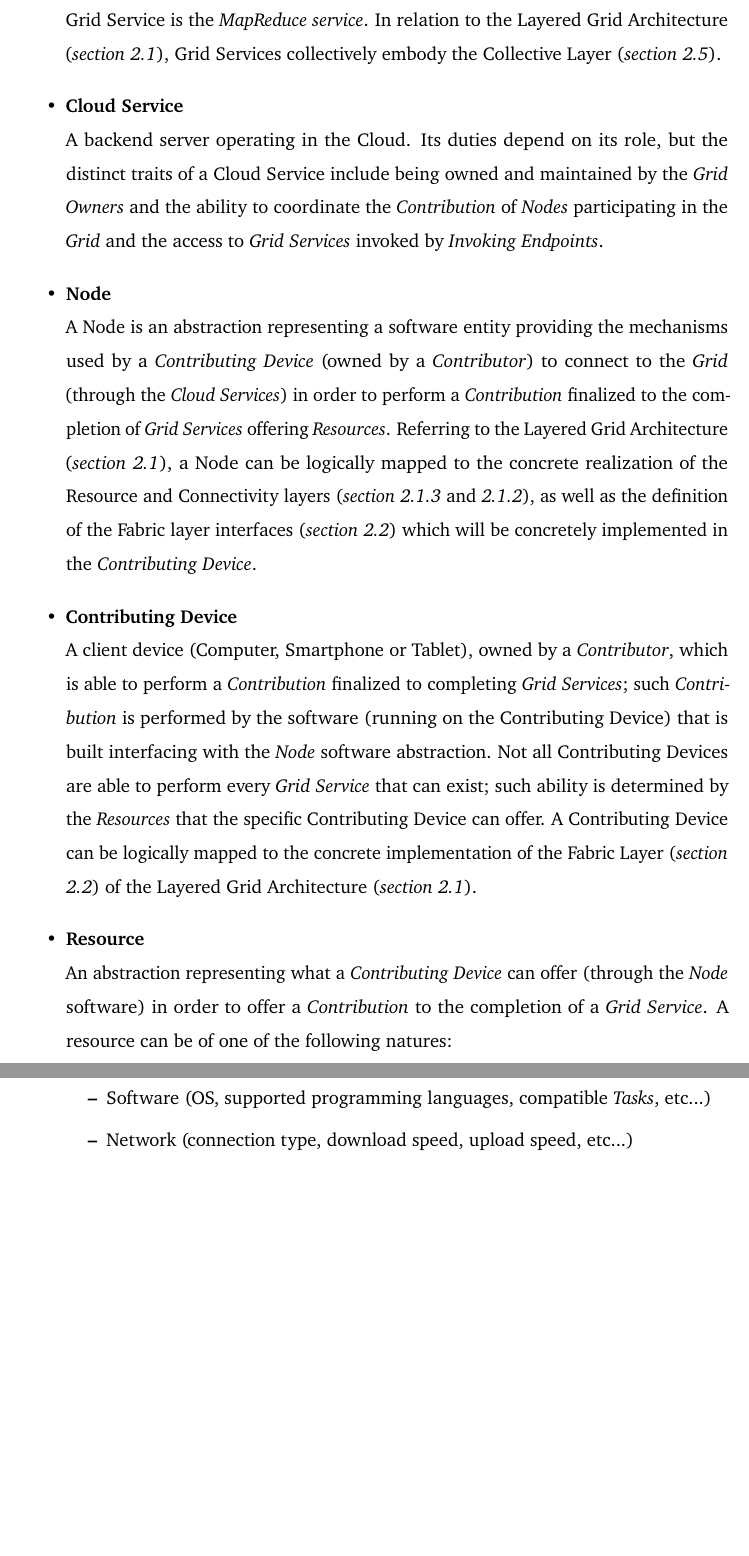
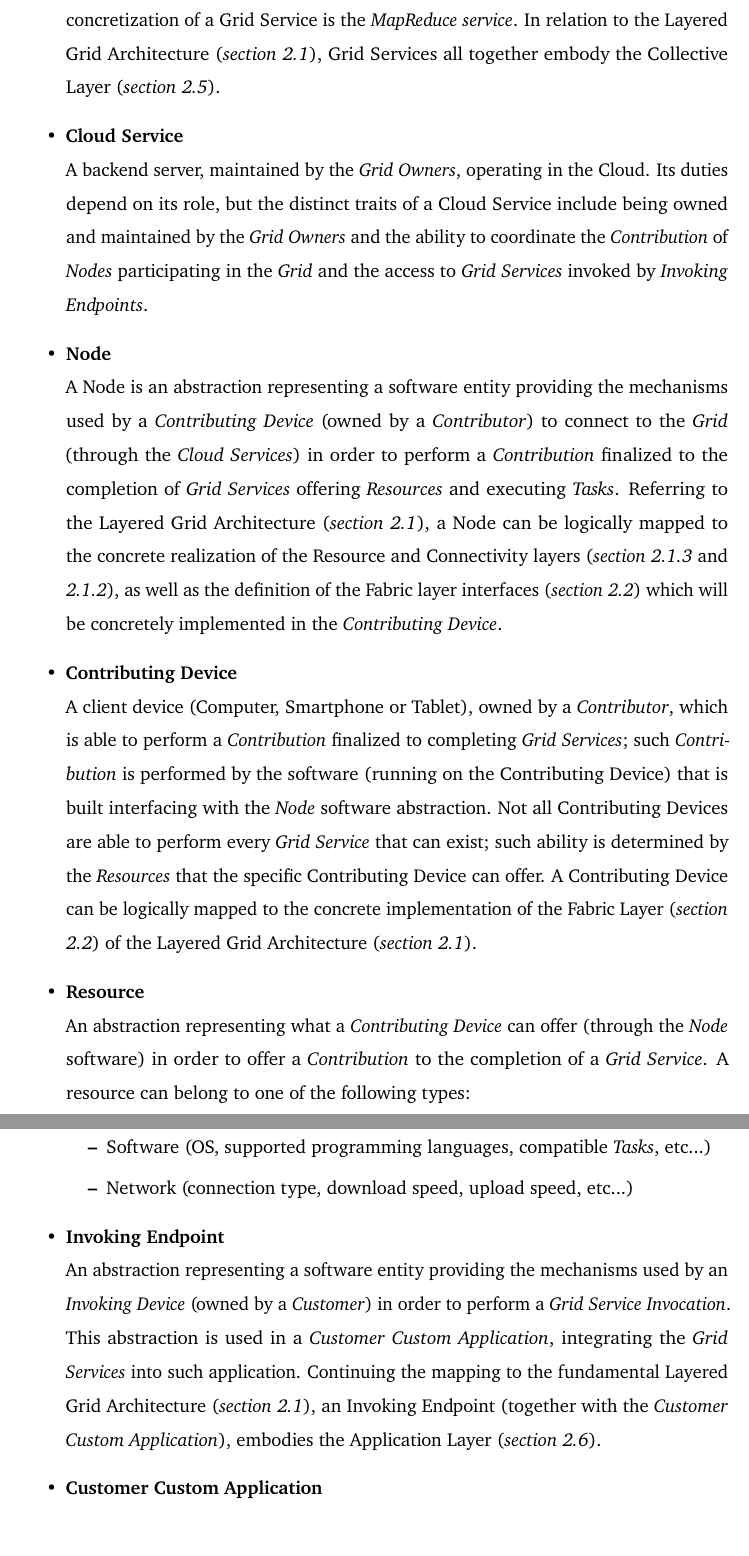
Before and after one commit to Tale152/master-thesis, a LaTeX thesis (main.tex, which reads document/chapters/chapter_5/sections/2_solution_analysis.tex): two parts of pages 62 and 63 of 73 before the commit and two parts of pages 62 and 63 of 74 after it, joined at a grey line, cut so that both start at the same text, the shorter picture padded with empty space. Compiled offline with pdfLaTeX.

Commit message:
written Invoking Endpoint definition

```diff
--- a/document/chapters/chapter_5/sections/2_solution_analysis.tex
+++ b/document/chapters/chapter_5/sections/2_solution_analysis.tex
@@ -13,18 +13,22 @@ Before continuing, it is important to specify the nomenclatures and relative def
     \item \textbf{Grid Service}\label{grid_service}\\
-    A service (computation, storage, etc...) offered by the \textit{Grid} which is requested by a \textit{Customer} through an \textit{Invoking Endpoint}, paying the corresponding \textit{Fee} (which can vary depending on the amount of \textit{Resources} requested). In order to be performed, the \textit{Cloud services} coordinate the \textit{Contribution} by the \textit{Nodes} offered by \textit{Contributors} (which gain \textit{Rewards} for such Contributions). One particular concretization of a Grid Service is the \textit{MapReduce service}. In relation to the Layered Grid Architecture (\textit{section \ref{layered_grid_architecture}}), Grid Services collectively embody the Collective Layer (\textit{section \ref{fig:collective_layer}}).
+    A service (computation, storage, etc...) offered by the \textit{Grid} which is requested by a \textit{Customer} through an \textit{Invoking Endpoint}, paying the corresponding \textit{Fee} (which can vary depending on the amount of \textit{Resources} requested). In order to be performed, the \textit{Cloud services} coordinate the \textit{Contribution} by the \textit{Nodes} (which perform \textit{Tasks}) offered by \textit{Contributors} (who gain \textit{Rewards} for such Contributions). One particular concretization of a Grid Service is the \textit{MapReduce service}. In relation to the Layered Grid Architecture (\textit{section \ref{layered_grid_architecture}}), Grid Services all together embody the Collective Layer (\textit{section \ref{fig:collective_layer}}).
     \item \textbf{Cloud Service}\label{cloud_service}\\
-    A backend server operating in the Cloud. Its duties depend on its role, but the distinct traits of a Cloud Service include being owned and maintained by the \textit{Grid Owners} and the ability to coordinate the \textit{Contribution} of \textit{Nodes} participating in the \textit{Grid} and the access to \textit{Grid Services} invoked by \textit{Invoking Endpoints}.
+    A backend server, maintained by the \textit{Grid Owners}, operating in the Cloud. Its duties depend on its role, but the distinct traits of a Cloud Service include being owned and maintained by the \textit{Grid Owners} and the ability to coordinate the \textit{Contribution} of \textit{Nodes} participating in the \textit{Grid} and the access to \textit{Grid Services} invoked by \textit{Invoking Endpoints}.
     \item \textbf{Node}\label{node}\\
-    A Node is an abstraction representing a software entity providing the mechanisms used by a \textit{Contributing Device} (owned by a \textit{Contributor}) to connect to the \textit{Grid} (through the \textit{Cloud Services}) in order to perform a \textit{Contribution} finalized to the completion of \textit{Grid Services} offering \textit{Resources}. Referring to the Layered Grid Architecture (\textit{section \ref{layered_grid_architecture}}), a Node can be logically mapped to the concrete realization of the Resource and Connectivity layers (\textit{section \ref{resource_layer}} and \textit{\ref{connectivity_layer}}), as well as the definition of the Fabric layer interfaces (\textit{section \ref{fig:fabric_layer}}) which will be concretely implemented in the \textit{Contributing Device}.
+    A Node is an abstraction representing a software entity providing the mechanisms used by a \textit{Contributing Device} (owned by a \textit{Contributor}) to connect to the \textit{Grid} (through the \textit{Cloud Services}) in order to perform a \textit{Contribution} finalized to the completion of \textit{Grid Services} offering \textit{Resources} and executing \textit{Tasks}. Referring to the Layered Grid Architecture (\textit{section \ref{layered_grid_architecture}}), a Node can be logically mapped to the concrete realization of the Resource and Connectivity layers (\textit{section \ref{resource_layer}} and \textit{\ref{connectivity_layer}}), as well as the definition of the Fabric layer interfaces (\textit{section \ref{fig:fabric_layer}}) which will be concretely implemented in the \textit{Contributing Device}.
     \item \textbf{Contributing Device}\label{contributing_device}\\
     A client device (Computer, Smartphone or Tablet), owned by a \textit{Contributor}, which is able to perform a \textit{Contribution} finalized to completing \textit{Grid Services}; such \textit{Contribution} is performed by the software (running on the Contributing Device) that is built interfacing with the \textit{Node} software abstraction. Not all Contributing Devices are able to perform every \textit{Grid Service} that can exist; such ability is determined by the \textit{Resources} that the specific Contributing Device can offer. A Contributing Device can be logically mapped to the concrete implementation of the Fabric Layer (\textit{section \ref{fig:fabric_layer}}) of the Layered Grid Architecture (\textit{section \ref{layered_grid_architecture}}).
     \item \textbf{Resource}\label{resource}\\
-    An abstraction representing what a \textit{Contributing Device} can offer (through the \textit{Node} software) in order to offer a \textit{Contribution} to the completion of a \textit{Grid Service}. A resource can be of one of the following natures:
+    An abstraction representing what a \textit{Contributing Device} can offer (through the \textit{Node} software) in order to offer a \textit{Contribution} to the completion of a \textit{Grid Service}. A resource can belong to one of the following types:
     \begin{itemize}
         \item Hardware (processor, memory, disk, etc...)
         \item Software (OS, supported programming languages, compatible \textit{Tasks}, etc...)
         \item Network (connection type, download speed, upload speed, etc...)
     \end{itemize}
+    \item \textbf{Invoking Endpoint}\label{invoking_endpoint}\\
+    An abstraction representing a software entity providing the mechanisms used by an \textit{Invoking Device} (owned by a \textit{Customer}) in order to perform a \textit{Grid Service Invocation}. This abstraction is used in a \textit{Customer Custom Application}, integrating the \textit{Grid Services} into such application. Continuing the mapping to the fundamental Layered Grid Architecture (\textit{section \ref{layered_grid_architecture}}), an Invoking Endpoint (together with the \textit{Customer Custom Application}), embodies the Application Layer (\textit{section \ref{fig:application_layer}}).
+    \item \textbf{Customer Custom Application}\label{customer_custom_application}\\
+    \item \textbf{Invoking Device}\label{invoking_device}\\
     \item \textbf{Contribution}\label{contribution}\\
     \item \textbf{Contributor}\label{contributor}\\
     \item \textbf{Contributor Dashboard}\label{contributor_dashboard}\\
```
Also changed, not shown: document/chapters/chapter_5/sections/2_solution_analysis.tex (4 more changed lines).
